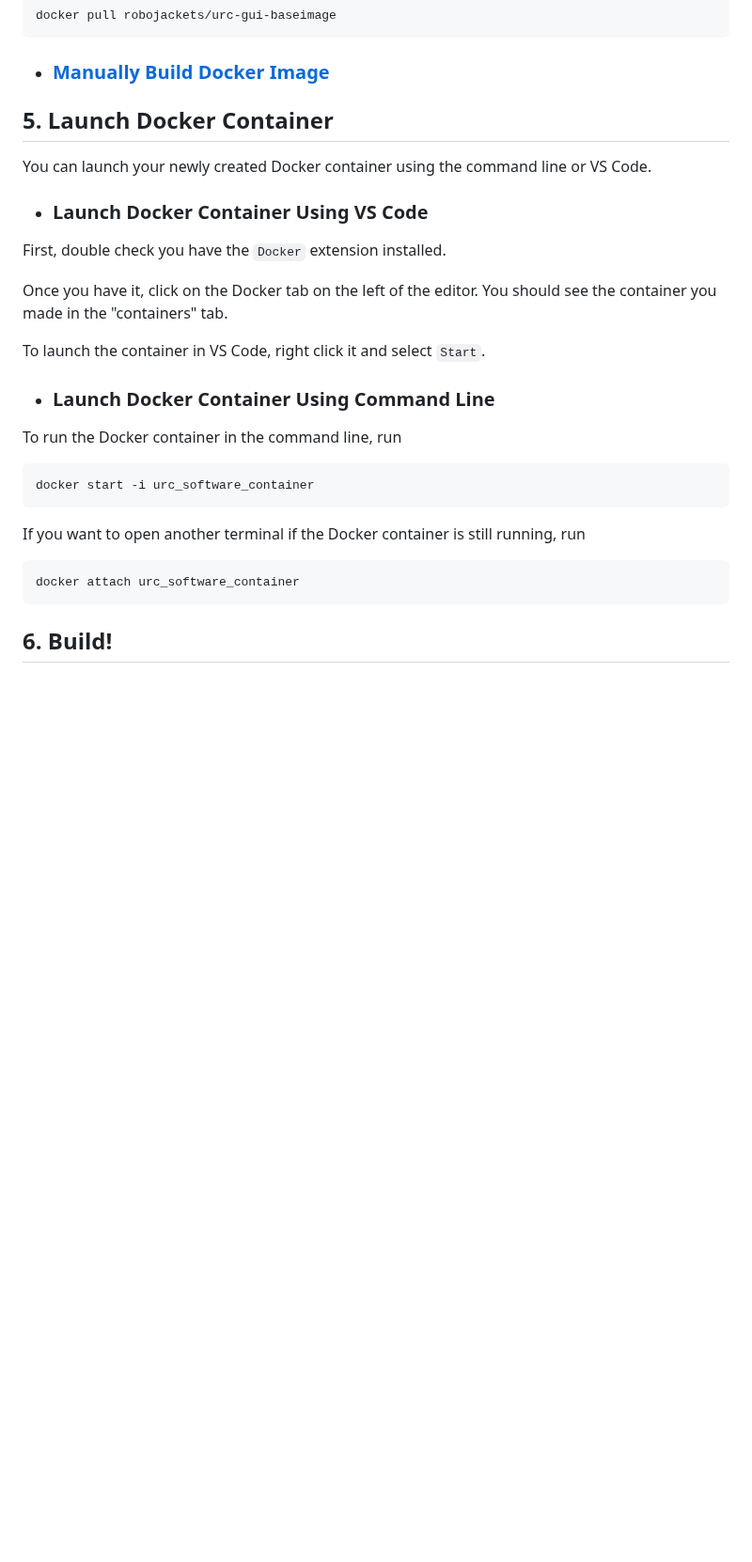
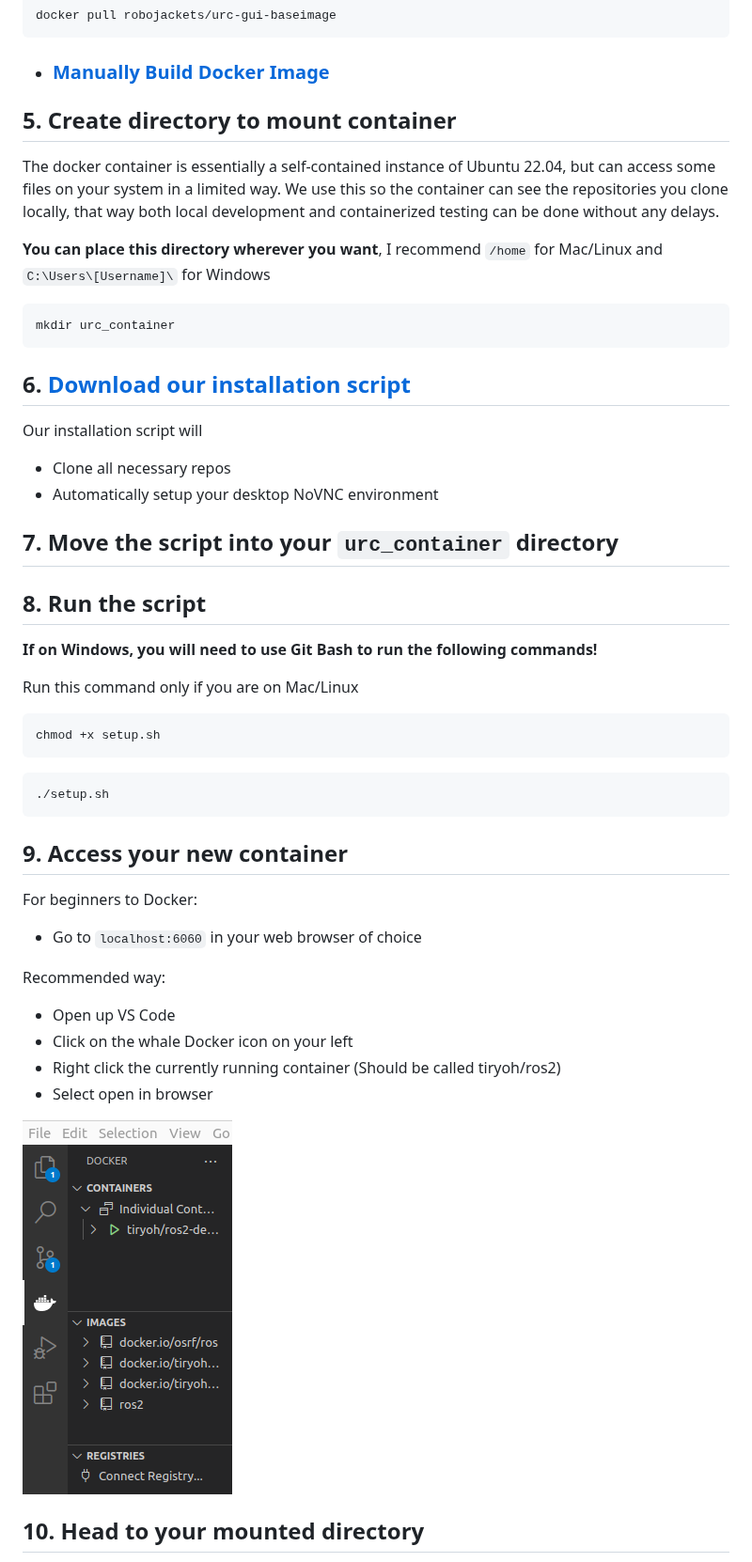
Before and after one commit to RoboJackets/urc-software, a Markdown page: documents/installation/docker_installation.md, the part around one of its changes. Shown at 94% size. Rendered like a GitHub page; pictures changed too: documents/pictures/docker_tab.png (added); blank space fills up the shorter version.

````diff
--- a/documents/installation/docker_installation.md
+++ b/documents/installation/docker_installation.md
@@ -61,31 +59,49 @@ docker pull robojackets/urc-gui-baseimage
 
 -   ### [Manually Build Docker Image](manual_docker_image.md)
 
+## 5. Create directory to mount container
 
-## 5. Launch Docker Container
+The docker container is essentially a self-contained instance of Ubuntu 22.04, but can access some files on your system in a limited way. We use this so the container can see the repositories you clone locally, that way both local development and containerized testing can be done without any delays.
 
-You can launch your newly created Docker container using the command line or VS Code.
-
--   ### Launch Docker Container Using VS Code
-
-First, double check you have the `Docker` extension installed.
-
-Once you have it, click on the Docker tab on the left of the editor. You should see the container you made in the "containers" tab.
-
-To launch the container in VS Code, right click it and select `Start`.
-
--   ### Launch Docker Container Using Command Line
-
-To run the Docker container in the command line, run
+**You can place this directory wherever you want**, I recommend `/home` for Mac/Linux and `C:\Users\[Username]\` for Windows
 
 ```bash
-docker start -i urc_software_container
+mkdir urc_container
 ```
 
-If you want to open another terminal if the Docker container is still running, run
+## 6. [Download our installation script](../../setup.sh)
+
+Our installation script will
+- Clone all necessary repos
+- Automatically setup your desktop NoVNC environment
+
+## 7. Move the script into your `urc_container` directory
+
+## 8. Run the script
+
+**If on Windows, you will need to use Git Bash to run the following commands!**
+
+Run this command only if you are on Mac/Linux
+```bash
+chmod +x setup.sh
+```
 
 ```bash
-docker attach urc_software_container
+./setup.sh
 ```
 
-## 6. Build!
+## 9. Access your new container
+
+For beginners to Docker:
+- Go to `localhost:6060` in your web browser of choice
+
+Recommended way:
+- Open up VS Code
+- Click on the whale Docker icon on your left
+- Right click the currently running container (Should be called tiryoh/ros2)
+- Select open in browser
+
+![Picture of where to head in VS Code](../pictures/docker_tab.png)
+
+## 10. Head to your mounted directory
+
````
Also changed, not shown: other parts of documents/installation/docker_installation.md (+36 -81 lines), README.md (+4 -9 lines), documents/installation/manual_docker_image.md (deleted, +0 -38 lines), documents/installation/wsl_installation.md (deleted, +0 -11 lines), documents/pictures/terminator_location.png (added), 6 other files.
